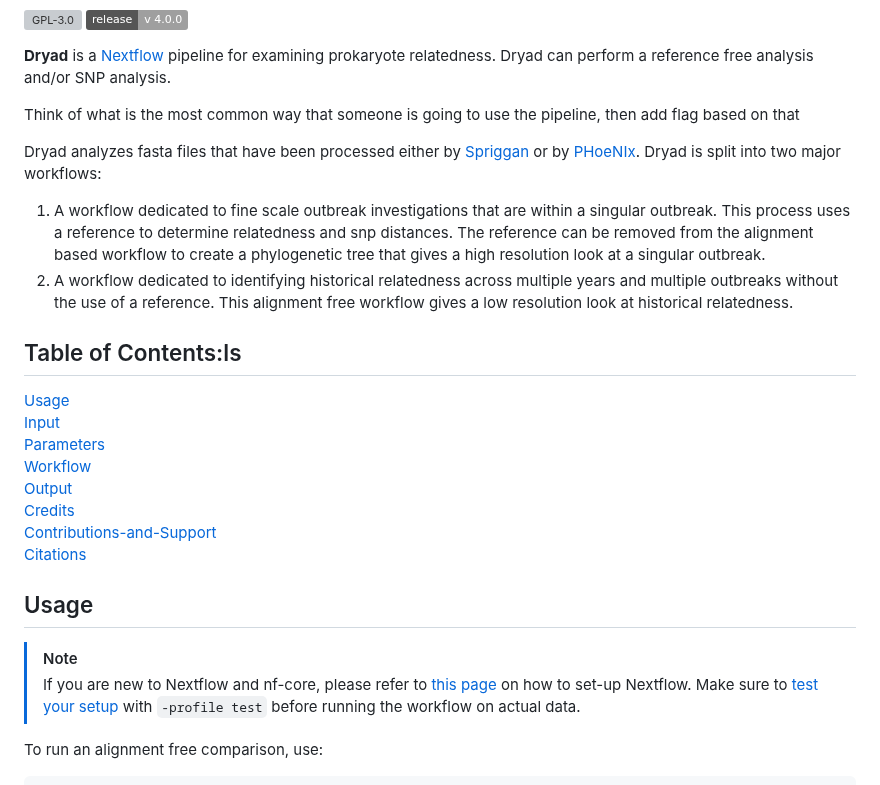
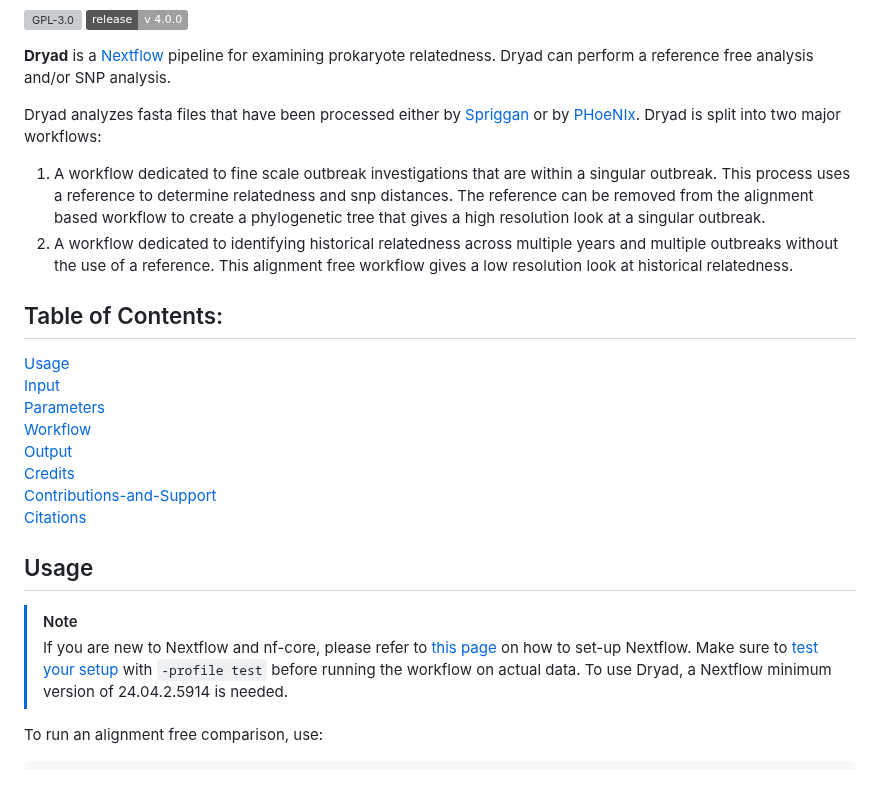
Before and after one commit to wslh-bio/dryad, a Markdown page: README.md, the part around the change. Rendered like a GitHub page; badges without logos; grey boxes are pictures that could not be loaded.

Commit message:
Deleted accidental ls as well as added nextflow minimum requirement  according to nf-core lint.

```diff
--- a/README.md
+++ b/README.md
@@ -6,13 +6,11 @@
 
 **Dryad** is a [Nextflow](https://www.nextflow.io/) pipeline for examining prokaryote relatedness. Dryad can perform a reference free analysis and/or SNP analysis.
 
-Think of what is the most common way that someone is going to use the pipeline, then add flag based on that
-
 Dryad analyzes fasta files that have been processed either by [Spriggan](https://github.com/wslh-bio/spriggan) or by [PHoeNIx](https://github.com/CDCgov/phoenix). Dryad is split into two major workflows:
 1. A workflow dedicated to fine scale outbreak investigations that are within a singular outbreak. This process uses a reference to determine relatedness and snp distances. The reference can be removed from the alignment based workflow to create a phylogenetic tree that gives a high resolution look at a singular outbreak.
 2. A workflow dedicated to identifying historical relatedness across multiple years and multiple outbreaks without the use of a reference. This alignment free workflow gives a low resolution look at historical relatedness.
 
-## Table of Contents:ls
+## Table of Contents:
 [Usage](#usage)
 [Input](#input)
 [Parameters](#parameters)
@@ -24,7 +22,7 @@ Dryad analyzes fasta files that have been processed either by [Spriggan](https:/
 
 ## Usage
 > [!NOTE]
-> If you are new to Nextflow and nf-core, please refer to [this page](https://nf-co.re/docs/usage/installation) on how to set-up Nextflow. Make sure to [test your setup](https://nf-co.re/docs/usage/introduction#how-to-run-a-pipeline) with `-profile test` before running the workflow on actual data.
+> If you are new to Nextflow and nf-core, please refer to [this page](https://nf-co.re/docs/usage/installation) on how to set-up Nextflow. Make sure to [test your setup](https://nf-co.re/docs/usage/introduction#how-to-run-a-pipeline) with `-profile test` before running the workflow on actual data. To use Dryad, a Nextflow minimum version of 24.04.2.5914 is needed.
 
 To run an alignment free comparison, use:
 
```
